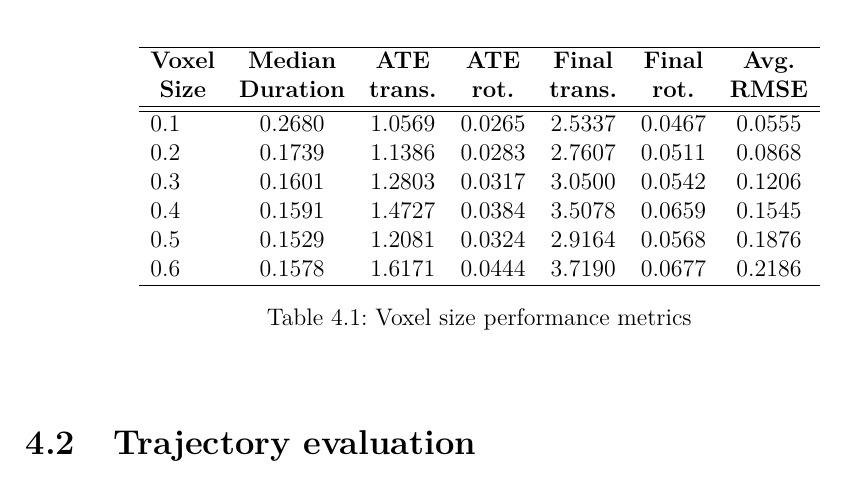
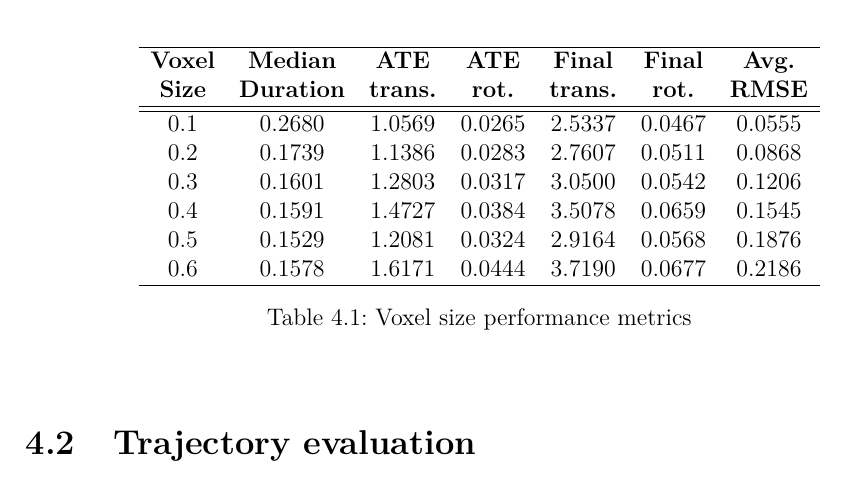
Before and after one commit to liviuflo/master-thesis, a LaTeX thesis (main.tex, which reads chapters/04_results.tex): part of page 39 of 52, cut so that both start at the same text. Compiled offline with pdfLaTeX.

Commit message:
clean table

```diff
--- a/chapters/04_results.tex
+++ b/chapters/04_results.tex
@@ -5,7 +5,7 @@
 
 \begin{table}[h]
     \centering
-    \begin{tabular}{lcccccc}
+    \begin{tabular}{ccccccc}
         \hline
         \makecell{\textbf{Voxel}                                  \\ \textbf{Size}} &
         \makecell{\textbf{Median}                                 \\ \textbf{Duration}} &
```
Also changed, not shown: main.pdf.
